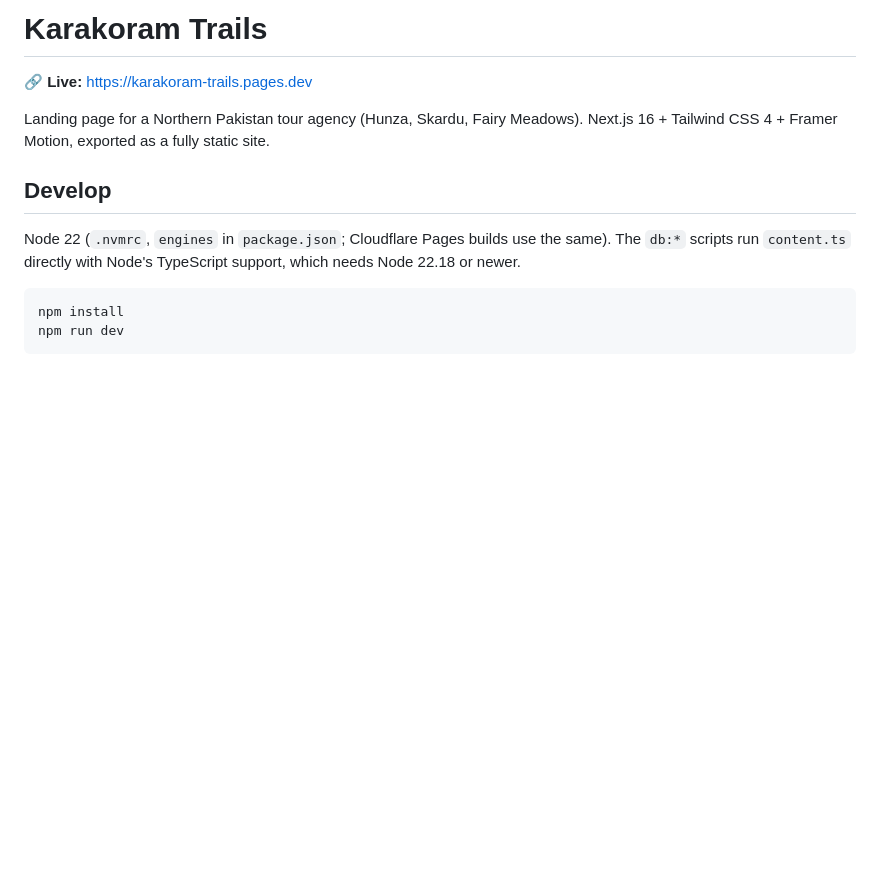
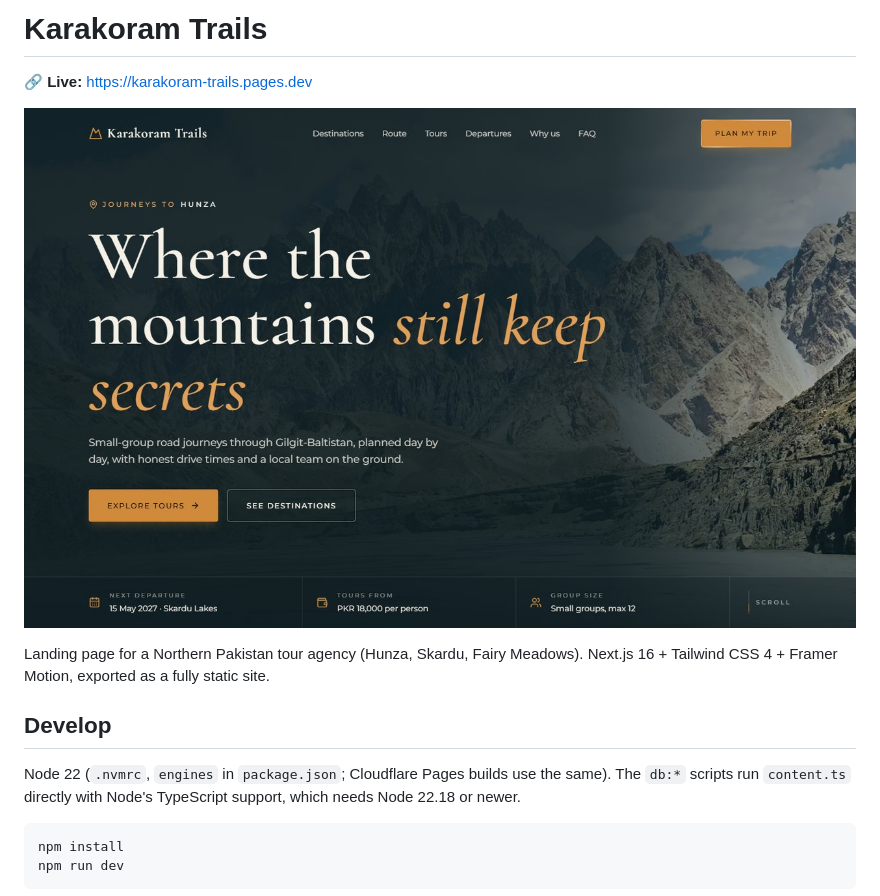
Before and after one commit to hammadhanif67/karakoram-trails, a Markdown page: README.md, the part around the change. Drawn GitHub-style; pictures changed too: .github/assets/preview.jpg (added); blank space fills up the shorter version.

Commit message:
Add live-site preview to README

```diff
--- a/README.md
+++ b/README.md
@@ -1,6 +1,8 @@
 # Karakoram Trails
 
 🔗 **Live:** https://karakoram-trails.pages.dev
+
+![Karakoram Trails: screenshot of the live site](.github/assets/preview.jpg)
 
 Landing page for a Northern Pakistan tour agency (Hunza, Skardu, Fairy Meadows).
 Next.js 16 + Tailwind CSS 4 + Framer Motion, exported as a fully static site.
```
